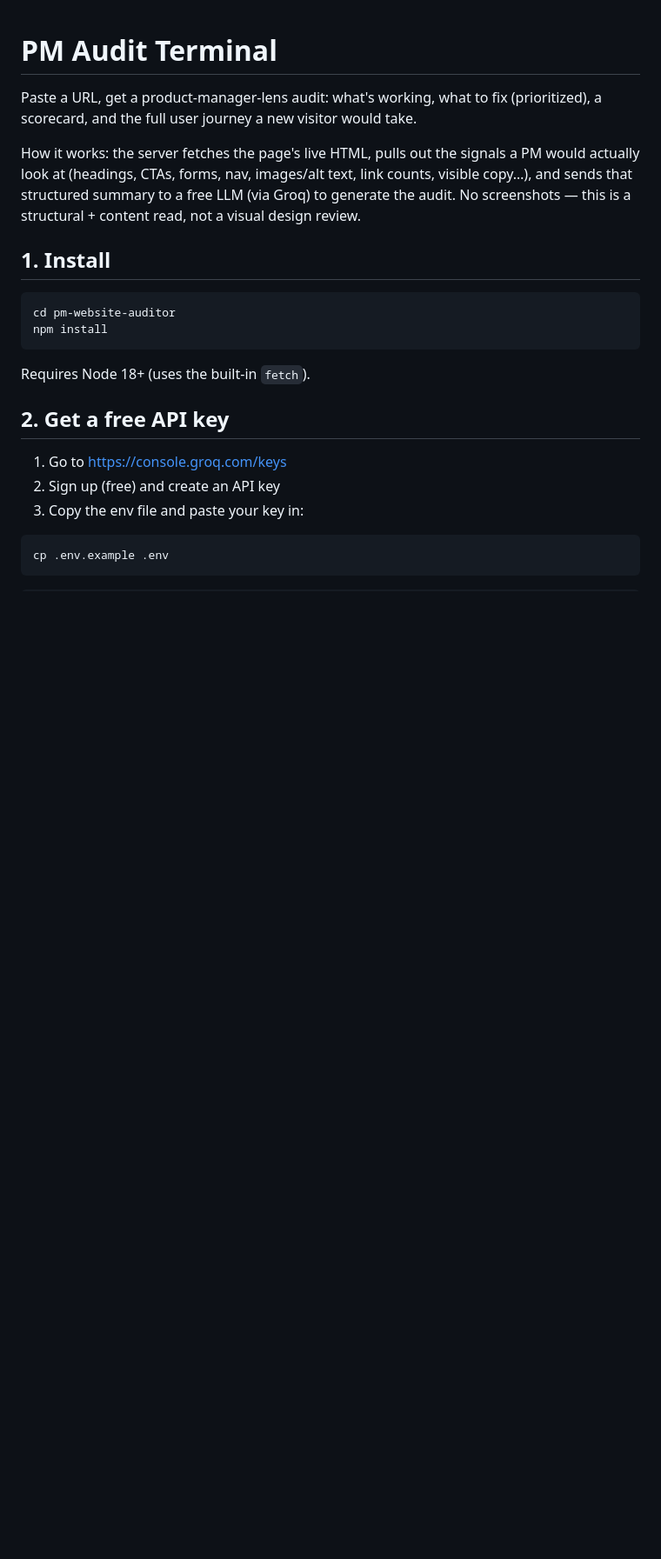
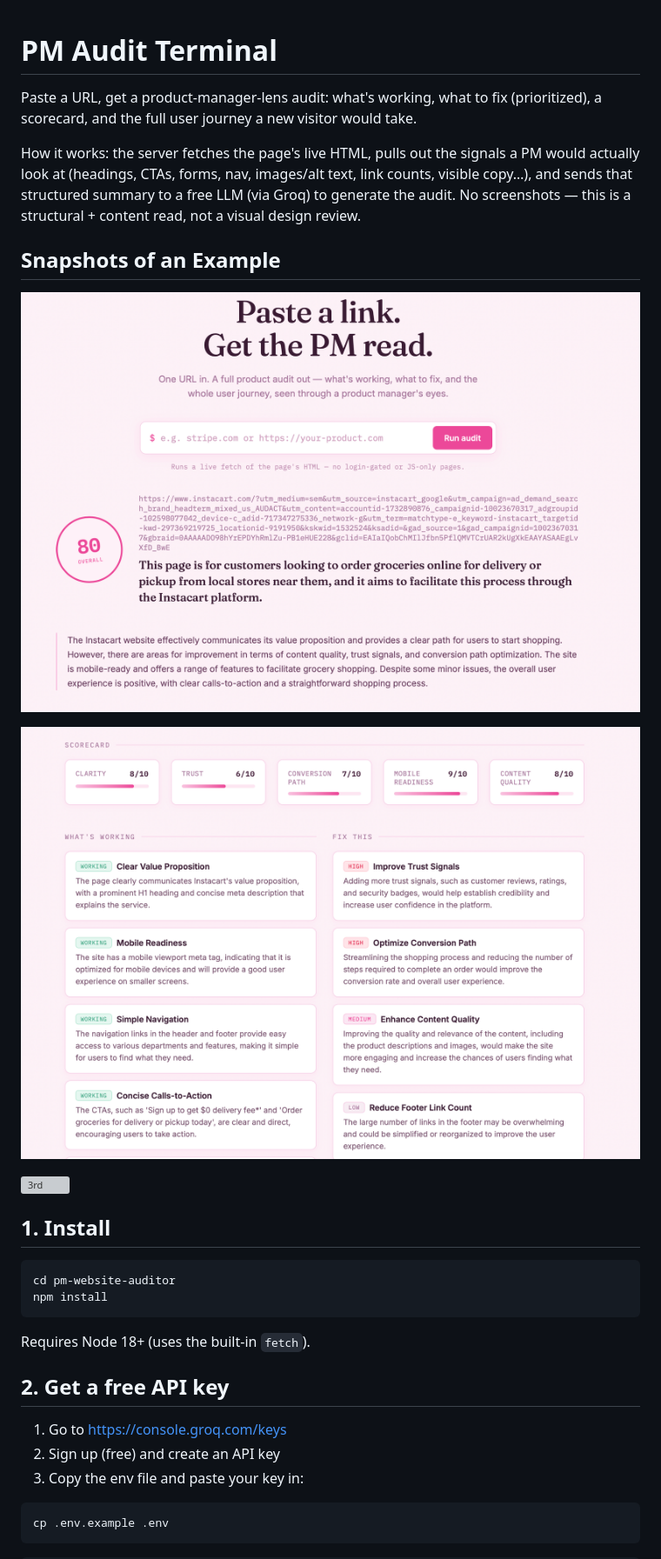
Before and after one commit to ShambhaviKh/Project_Product-Lens, a Markdown page: README.md, the part around the change. Shown at 87% size. Rendered like a GitHub page; pictures changed too: 1.png (added), 2.png (added); blank space fills up the shorter version; grey boxes are pictures that could not be loaded.

Commit message:
added examples

```diff
--- a/README.md
+++ b/README.md
@@ -3,6 +3,14 @@
 Paste a URL, get a product-manager-lens audit: what's working, what to fix (prioritized), a scorecard, and the full user journey a new visitor would take.
 
 How it works: the server fetches the page's live HTML, pulls out the signals a PM would actually look at (headings, CTAs, forms, nav, images/alt text, link counts, visible copy…), and sends that structured summary to a free LLM (via Groq) to generate the audit. No screenshots — this is a structural + content read, not a visual design review.
+
+## Snapshots of an Example
+
+![1st](./1.png)
+
+![2nd](./2.png)
+
+![3rd](./3.png)
 
 ## 1. Install
 
```
Also changed, not shown: 2 other files.
